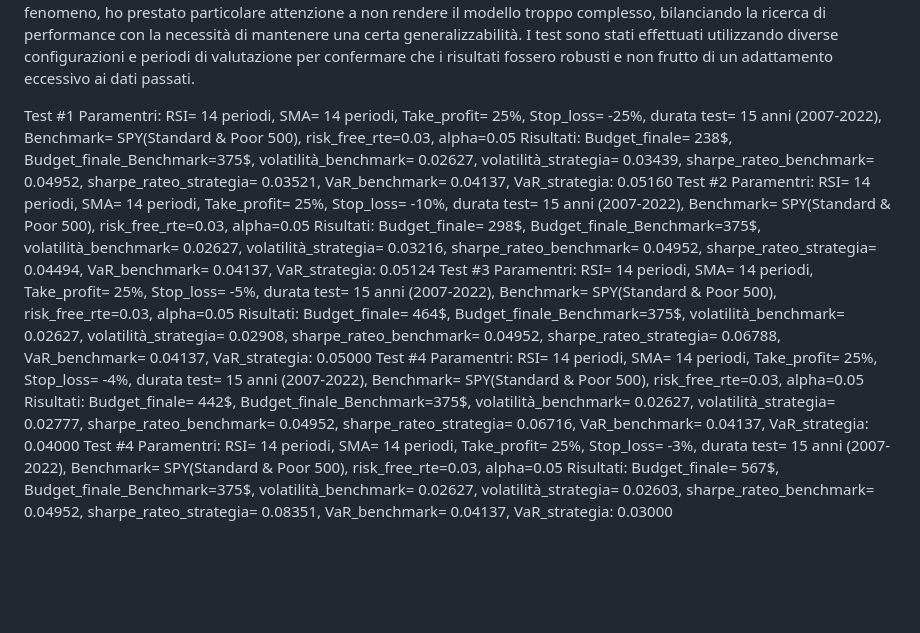
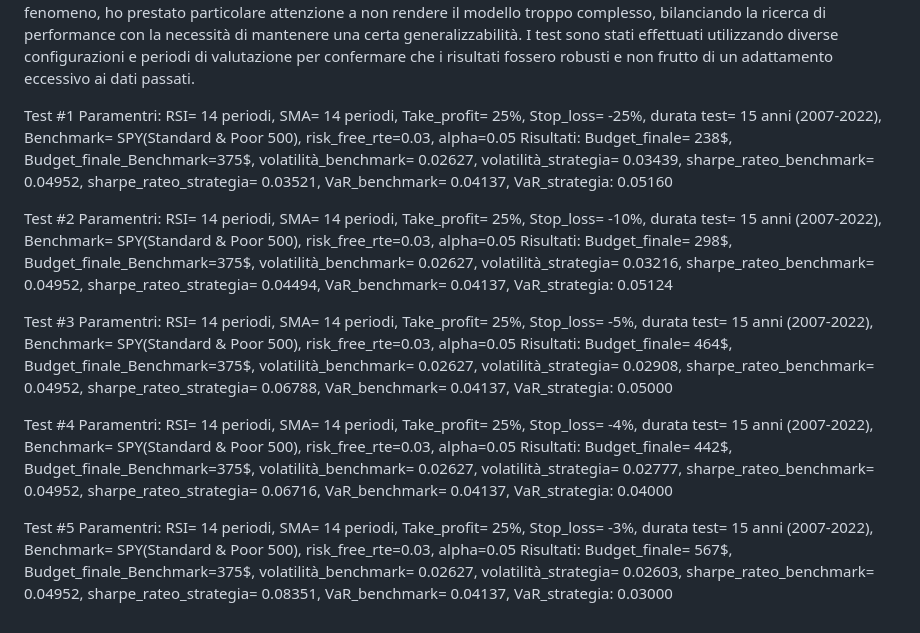
Before and after one commit to xYozu/trading, a Markdown page: README.md, the part around the change. Rendered like a GitHub page; blank space fills up the shorter version.

```diff
--- a/README.md
+++ b/README.md
@@ -14,23 +14,28 @@ Nel contesto di questo script, l'RSI viene calcolato su un periodo di 14 periodi
 Il sistema di trading proposto nel codice è basato sull'osservazione di eventuali inversioni della media dell'RSI. Quando viene rilevata una deviazione significativa o una inversione di tendenza rispetto alla media, il modello attiva un segnale di acquisto per l'asset, con una durata massima dell'operazione di una settimana.
 A seguito di una prima analisi, i risultati ottenuti indicavano buone possibilità di battere il benchmark. Pertanto, ho deciso di eseguire una serie di test aggiuntivi per verificare la robustezza e la validità del modello, cercando di evitare il rischio di overfitting. L'overfitting si verifica quando un modello si adatta troppo strettamente ai dati storici, compromettendo la sua capacità di generalizzare e fornire previsioni accurate su nuovi dati. Per contrastare questo fenomeno, ho prestato particolare attenzione a non rendere il modello troppo complesso, bilanciando la ricerca di performance con la necessità di mantenere una certa generalizzabilità. I test sono stati effettuati utilizzando diverse configurazioni e periodi di valutazione per confermare che i risultati fossero robusti e non frutto di un adattamento eccessivo ai dati passati.
 
+
 Test #1
 Paramentri: RSI= 14 periodi, SMA= 14 periodi, Take_profit= 25%, Stop_loss= -25%, durata test= 15 anni (2007-2022), Benchmark= SPY(Standard & Poor 500), risk_free_rte=0.03, alpha=0.05
 Risultati: Budget_finale= 238$, Budget_finale_Benchmark=375$, volatilità_benchmark= 0.02627, volatilità_strategia= 0.03439, sharpe_rateo_benchmark= 0.04952, sharpe_rateo_strategia= 0.03521,
 VaR_benchmark= 0.04137, VaR_strategia: 0.05160
+
 Test #2
 Paramentri: RSI= 14 periodi, SMA= 14 periodi, Take_profit= 25%, Stop_loss= -10%, durata test= 15 anni (2007-2022), Benchmark= SPY(Standard & Poor 500), risk_free_rte=0.03, alpha=0.05
 Risultati: Budget_finale= 298$, Budget_finale_Benchmark=375$, volatilità_benchmark= 0.02627, volatilità_strategia= 0.03216, sharpe_rateo_benchmark= 0.04952, sharpe_rateo_strategia= 0.04494,
 VaR_benchmark= 0.04137, VaR_strategia: 0.05124
+
 Test #3
 Paramentri: RSI= 14 periodi, SMA= 14 periodi, Take_profit= 25%, Stop_loss= -5%, durata test= 15 anni (2007-2022), Benchmark= SPY(Standard & Poor 500), risk_free_rte=0.03, alpha=0.05
 Risultati: Budget_finale= 464$, Budget_finale_Benchmark=375$, volatilità_benchmark= 0.02627, volatilità_strategia= 0.02908, sharpe_rateo_benchmark= 0.04952, sharpe_rateo_strategia= 0.06788,
 VaR_benchmark= 0.04137, VaR_strategia: 0.05000
+
 Test #4
 Paramentri: RSI= 14 periodi, SMA= 14 periodi, Take_profit= 25%, Stop_loss= -4%, durata test= 15 anni (2007-2022), Benchmark= SPY(Standard & Poor 500), risk_free_rte=0.03, alpha=0.05
 Risultati: Budget_finale= 442$, Budget_finale_Benchmark=375$, volatilità_benchmark= 0.02627, volatilità_strategia= 0.02777, sharpe_rateo_benchmark= 0.04952, sharpe_rateo_strategia=  0.06716,
 VaR_benchmark= 0.04137, VaR_strategia: 0.04000
-Test #4
+
+Test #5
 Paramentri: RSI= 14 periodi, SMA= 14 periodi, Take_profit= 25%, Stop_loss= -3%, durata test= 15 anni (2007-2022), Benchmark= SPY(Standard & Poor 500), risk_free_rte=0.03, alpha=0.05
 Risultati: Budget_finale= 567$, Budget_finale_Benchmark=375$, volatilità_benchmark= 0.02627, volatilità_strategia= 0.02603, sharpe_rateo_benchmark= 0.04952, sharpe_rateo_strategia=  0.08351,
 VaR_benchmark= 0.04137, VaR_strategia: 0.03000
```
